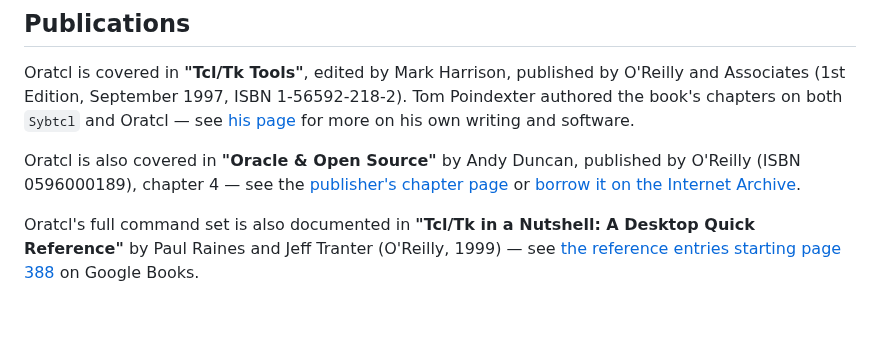
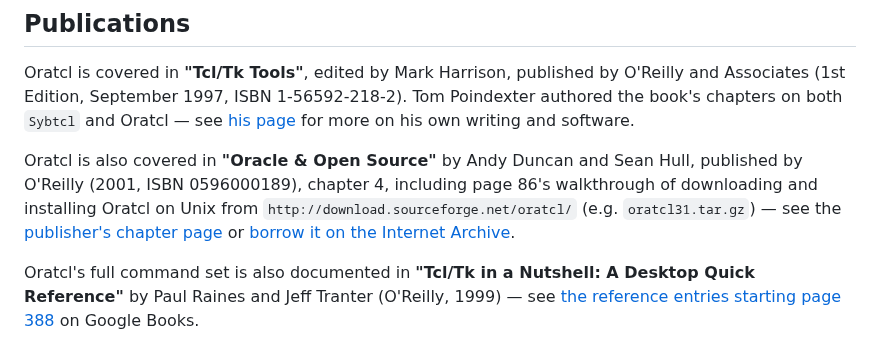
Before and after one commit to toddhelfter/oratcl-sourceforge, a Markdown page: WIKI.md, the part around the change. Drawn GitHub-style; blank space fills up the shorter version.

Commit message:
WIKI.md: add Sean Hull as co-author, cite historical download path
Google Books snippet (page 86) confirms the historical Oratcl download
location/naming convention: http://download.sourceforge.net/oratcl/
e.g. oratcl31.tar.gz.

Co-authored-by: Copilot <223556219+Copilot@users.noreply.github.com>

```diff
--- a/WIKI.md
+++ b/WIKI.md
@@ -28,8 +28,10 @@ Associates (1st Edition, September 1997, ISBN 1-56592-218-2). Tom Poindexter aut
 book's chapters on both `Sybtcl` and Oratcl — see
 [his page](https://www.nyx.net/~tpoindex/tcl.html) for more on his own writing and software.
 
-Oratcl is also covered in **"Oracle & Open Source"** by Andy Duncan, published by O'Reilly
-(ISBN 0596000189), chapter 4 — see the
+Oratcl is also covered in **"Oracle & Open Source"** by Andy Duncan and Sean Hull,
+published by O'Reilly (2001, ISBN 0596000189), chapter 4, including page 86's
+walkthrough of downloading and installing Oratcl on Unix from
+`http://download.sourceforge.net/oratcl/` (e.g. `oratcl31.tar.gz`) — see the
 [publisher's chapter page](https://www.oreilly.com/library/view/oracle-and-open/0596000189/ch04.html)
 or [borrow it on the Internet Archive](https://archive.org/details/oracleopensource0000dunc).
 
```
